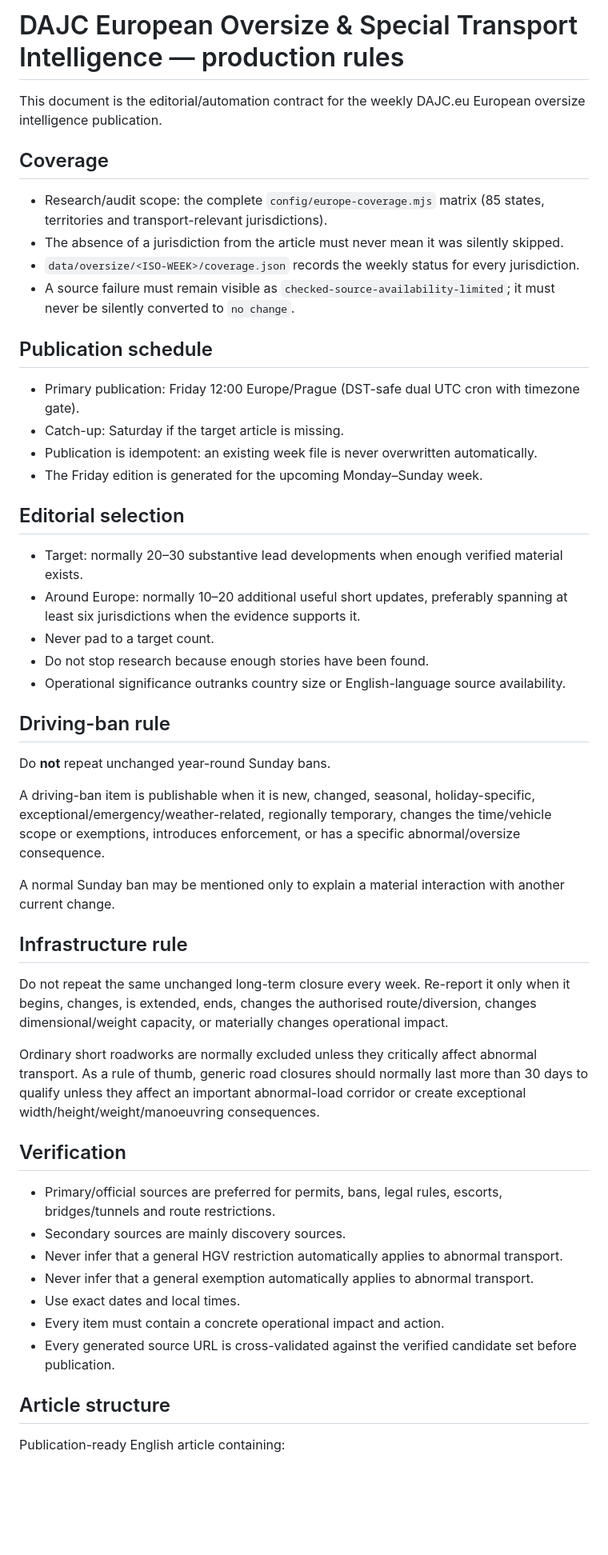
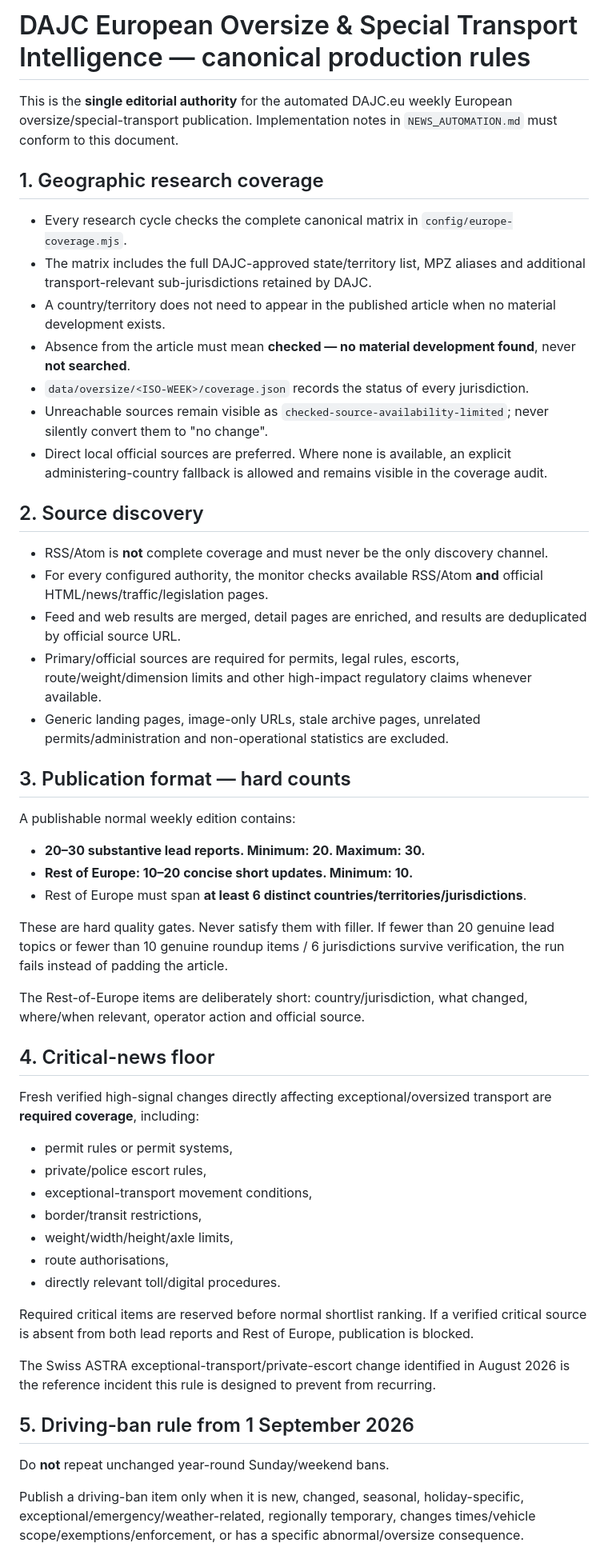
Before and after one commit to vratadajcm-png/dajc-eu, a Markdown page: docs/DAJC_WEEKLY_INTELLIGENCE_SPEC.md, the part around one of its changes. Shown at 80% size. GitHub-like rendering; blank space fills up the shorter version.

Commit message:
docs(news): make 20-plus-10 rules the single weekly intelligence authority

```diff
--- a/docs/DAJC_WEEKLY_INTELLIGENCE_SPEC.md
+++ b/docs/DAJC_WEEKLY_INTELLIGENCE_SPEC.md
@@ -1,54 +1,56 @@
-# DAJC European Oversize & Special Transport Intelligence — production rules
+# DAJC European Oversize & Special Transport Intelligence — canonical production rules
 
-This document is the editorial/automation contract for the weekly DAJC.eu European oversize intelligence publication.
+This is the **single editorial authority** for the automated DAJC.eu weekly European oversize/special-transport publication. Implementation notes in `NEWS_AUTOMATION.md` must conform to this document.
 
-## Coverage
+## 1. Geographic research coverage
 
-- Research/audit scope: the complete `config/europe-coverage.mjs` matrix (85 states, territories and transport-relevant jurisdictions).
-- The absence of a jurisdiction from the article must never mean it was silently skipped.
-- `data/oversize/<ISO-WEEK>/coverage.json` records the weekly status for every jurisdiction.
-- A source failure must remain visible as `checked-source-availability-limited`; it must never be silently converted to `no change`.
+- Every research cycle checks the complete canonical matrix in `config/europe-coverage.mjs`.
+- The matrix includes the full DAJC-approved state/territory list, MPZ aliases and additional transport-relevant sub-jurisdictions retained by DAJC.
+- A country/territory does not need to appear in the published article when no material development exists.
+- Absence from the article must mean **checked — no material development found**, never **not searched**.
+- `data/oversize/<ISO-WEEK>/coverage.json` records the status of every jurisdiction.
+- Unreachable sources remain visible as `checked-source-availability-limited`; never silently convert them to "no change".
+- Direct local official sources are preferred. Where none is available, an explicit administering-country fallback is allowed and remains visible in the coverage audit.
 
-## Publication schedule
+## 2. Source discovery
 
-- Primary publication: Friday 12:00 Europe/Prague (DST-safe dual UTC cron with timezone gate).
-- Catch-up: Saturday if the target article is missing.
-- Publication is idempotent: an existing week file is never overwritten automatically.
-- The Friday edition is generated for the upcoming Monday–Sunday week.
+- RSS/Atom is **not** complete coverage and must never be the only discovery channel.
+- For every configured authority, the monitor checks available RSS/Atom **and** official HTML/news/traffic/legislation pages.
+- Feed and web results are merged, detail pages are enriched, and results are deduplicated by official source URL.
+- Primary/official sources are required for permits, legal rules, escorts, route/weight/dimension limits and other high-impact regulatory claims whenever available.
+- Generic landing pages, image-only URLs, stale archive pages, unrelated permits/administration and non-operational statistics are excluded.
 
-## Editorial selection
+## 3. Publication format — hard counts
 
-- Target: normally 20–30 substantive lead developments when enough verified material exists.
-- Around Europe: normally 10–20 additional useful short updates, preferably spanning at least six jurisdictions when the evidence supports it.
-- Never pad to a target count.
-- Do not stop research because enough stories have been found.
-- Operational significance outranks country size or English-language source availability.
+A publishable normal weekly edition contains:
 
-## Driving-ban rule
+- **20–30 substantive lead reports. Minimum: 20. Maximum: 30.**
+- **Rest of Europe: 10–20 concise short updates. Minimum: 10.**
+- Rest of Europe must span **at least 6 distinct countries/territories/jurisdictions**.
 
-Do **not** repeat unchanged year-round Sunday bans.
+These are hard quality gates. Never satisfy them with filler. If fewer than 20 genuine lead topics or fewer than 10 genuine roundup items / 6 jurisdictions survive verification, the run fails instead of padding the article.
 
-A driving-ban item is publishable when it is new, changed, seasonal, holiday-specific, exceptional/emergency/weather-related, regionally temporary, changes the time/vehicle scope or exemptions, introduces enforcement, or has a specific abnormal/oversize consequence.
+The Rest-of-Europe items are deliberately short: country/jurisdiction, what changed, where/when relevant, operator action and official source.
 
-A normal Sunday ban may be mentioned only to explain a material interaction with another current change.
+## 4. Critical-news floor
 
-## Infrastructure rule
+Fresh verified high-signal changes directly affecting exceptional/oversized transport are **required coverage**, including:
 
-Do not repeat the same unchanged long-term closure every week. Re-report it only when it begins, changes, is extended, ends, changes the authorised route/diversion, changes dimensional/weight capacity, or materially changes operational impact.
+- permit rules or permit systems,
+- private/police escort rules,
+- exceptional-transport movement conditions,
+- border/transit restrictions,
+- weight/width/height/axle limits,
+- route authorisations,
+- directly relevant toll/digital procedures.
 
-Ordinary short roadworks are normally excluded unless they critically affect abnormal transport. As a rule of thumb, generic road closures should normally last more than 30 days to qualify unless they affect an important abnormal-load corridor or create exceptional width/height/weight/manoeuvring consequences.
+Required critical items are reserved before normal shortlist ranking. If a verified critical source is absent from both lead reports and Rest of Europe, publication is blocked.
 
-## Verification
+The Swiss ASTRA exceptional-transport/private-escort change identified in August 2026 is the reference incident this rule is designed to prevent from recurring.
 
-- Primary/official sources are preferred for permits, bans, legal rules, escorts, bridges/tunnels and route restrictions.
-- Secondary sources are mainly discovery sources.
-- Never infer that a general HGV restriction automatically applies to abnormal transport.
-- Never infer that a general exemption automatically applies to abnormal transport.
-- Use exact dates and local times.
-- Every item must contain a concrete operational impact and action.
-- Every generated source URL is cross-validated against the verified candidate set before publication.
+## 5. Driving-ban rule from 1 September 2026
 
-## Article structure
+Do **not** repeat unchanged year-round Sunday/weekend bans.
 
-Publication-ready English article containing:
+Publish a driving-ban item only when it is new, changed, seasonal, holiday-specific, exceptional/emergency/weather-related, regionally temporary, changes times/vehicle scope/exemptions/enforcement, or has a specific abnormal/oversize consequence.
 
```
Also changed, not shown: other parts of docs/DAJC_WEEKLY_INTELLIGENCE_SPEC.md (+50 -11 lines).
